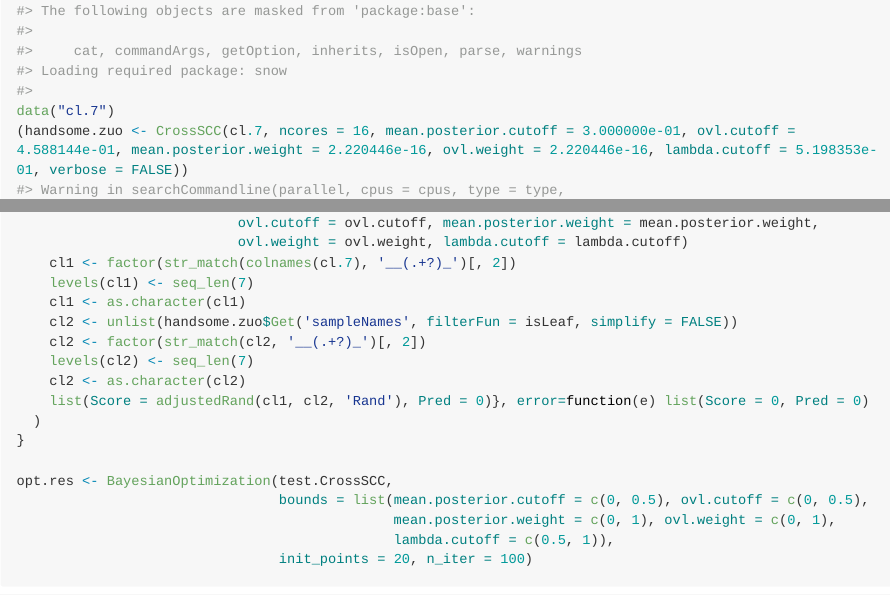
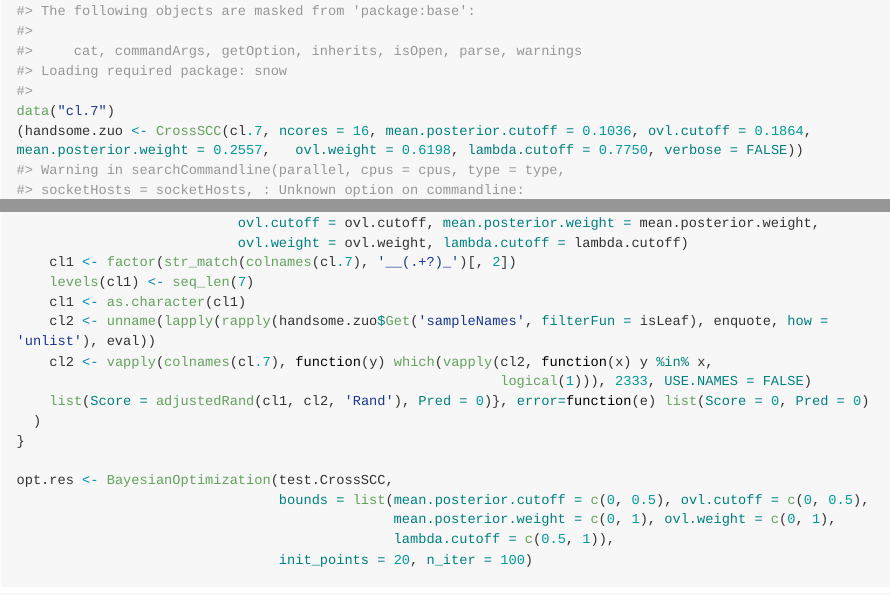
Before and after one commit to bioinformatist/CrossSCC, an R Markdown document (README.Rmd): the page in a window 1100 px wide, from 1710 px down, and a second part further down, joined at a grey line. The pictures show the output file README.md that the author committed with the source, drawn offline in the style of GitHub; long lines of code are wrapped.

Commit message:
update bayesian opt. code

````diff
--- a/README.Rmd
+++ b/README.Rmd
@@ -90,7 +90,7 @@ use_data(cl.7, compress = 'xz')
 ```{r}
 library(CrossSCC)
 data("cl.7")
-(handsome.zuo <- CrossSCC(cl.7, ncores = 16, mean.posterior.cutoff = 3.000000e-01, ovl.cutoff = 4.588144e-01, mean.posterior.weight = 2.220446e-16, ovl.weight = 2.220446e-16, lambda.cutoff = 5.198353e-01, verbose = FALSE))
+(handsome.zuo <- CrossSCC(cl.7, ncores = 16, mean.posterior.cutoff = 0.1036, ovl.cutoff = 0.1864, mean.posterior.weight = 0.2557,	ovl.weight = 0.6198, lambda.cutoff = 0.7750, verbose = FALSE))
 library(data.tree)
 handsome.zuo$Get('sampleNames', filterFun = isLeaf, simplify = FALSE)
 library(stringr)
@@ -129,10 +130,9 @@ test.CrossSCC <- function(mean.posterior.cutoff, ovl.cutoff, mean.posterior.weig
     cl1 <- factor(str_match(colnames(cl.7), '__(.+?)_')[, 2])
     levels(cl1) <- seq_len(7)
     cl1 <- as.character(cl1)
-    cl2 <- unlist(handsome.zuo$Get('sampleNames', filterFun = isLeaf, simplify = FALSE))
-    cl2 <- factor(str_match(cl2, '__(.+?)_')[, 2])
-    levels(cl2) <- seq_len(7)
-    cl2 <- as.character(cl2)
+    cl2 <- unname(lapply(rapply(handsome.zuo$Get('sampleNames', filterFun = isLeaf), enquote, how = 'unlist'), eval))
+    cl2 <- vapply(colnames(cl.7), function(y) which(vapply(cl2, function(x) y %in% x,
+                                                           logical(1))), 2333, USE.NAMES = FALSE)
     list(Score = adjustedRand(cl1, cl2, 'Rand'), Pred = 0)}, error=function(e) list(Score = 0, Pred = 0)
   )
 }
````
Also changed, not shown: README.md, README.Rmd (3 more changed lines).
